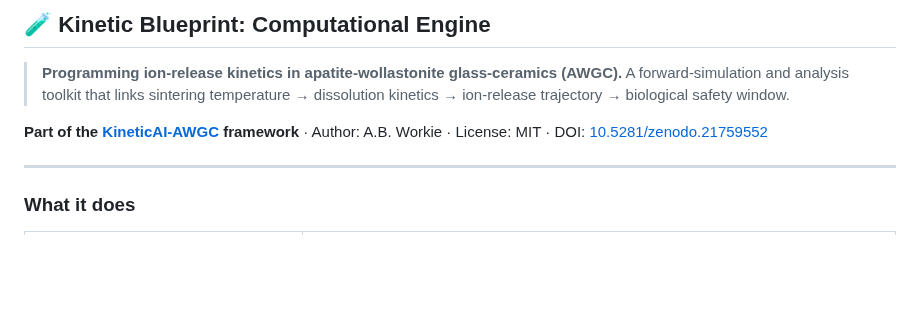
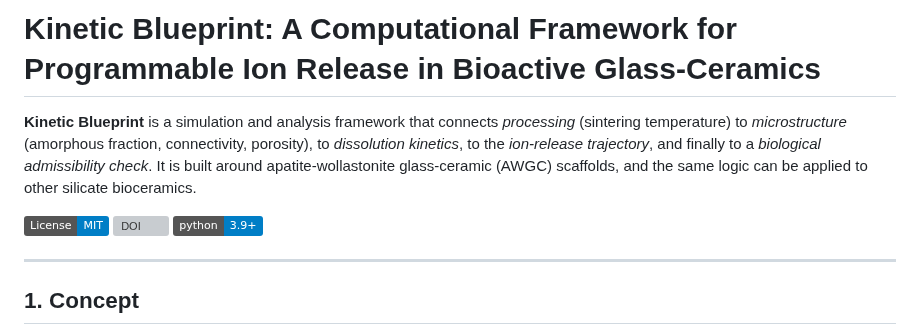
Before and after one commit to andualembelachew2/KineticAI-AWGC, a Markdown page: docs/framework_overview.md, the part around one of its changes. Rendered like a GitHub page; badges without logos; blank space fills up the shorter version; grey boxes are pictures that could not be loaded.

```diff
--- a/docs/framework_overview.md
+++ b/docs/framework_overview.md
@@ -1,11 +1,12 @@
-## 🧪 Kinetic Blueprint: Computational Engine
+# Kinetic Blueprint: A Computational Framework for Programmable Ion Release in Bioactive Glass-Ceramics
 
-> **Programming ion-release kinetics in apatite-wollastonite glass-ceramics (AWGC).**
-> A forward-simulation and analysis toolkit that links sintering temperature → dissolution kinetics → ion-release trajectory → biological safety window.
+**Kinetic Blueprint** is a simulation and analysis framework that connects *processing* (sintering temperature) to *microstructure* (amorphous fraction, connectivity, porosity), to *dissolution kinetics*, to the *ion-release trajectory*, and finally to a *biological admissibility check*. It is built around apatite-wollastonite glass-ceramic (AWGC) scaffolds, and the same logic can be applied to other silicate bioceramics.
 
-**Part of the [KineticAI-AWGC]([https://github.com/](https://github.com/andualembelachew2/KineticAI-AWGC/tree/main2)) framework** · Author: A.B. Workie · License: MIT · DOI: [10.5281/zenodo.21759552](https://doi.org/10.5281/zenodo.21759552)
+[![License: MIT](https://img.shields.io/badge/License-MIT-blue.svg)](#license)
+[![DOI](https://img.shields.io/badge/DOI-10.5281%2Fzenodo.21759552-informational)](https://doi.org/10.5281/zenodo.21759552)
+![Python](https://img.shields.io/badge/python-3.9%2B-blue)
 
 ---
 
-### What it does
+## 1. Concept
 
```
Also changed, not shown: other parts of docs/framework_overview.md (+118 -63 lines).
